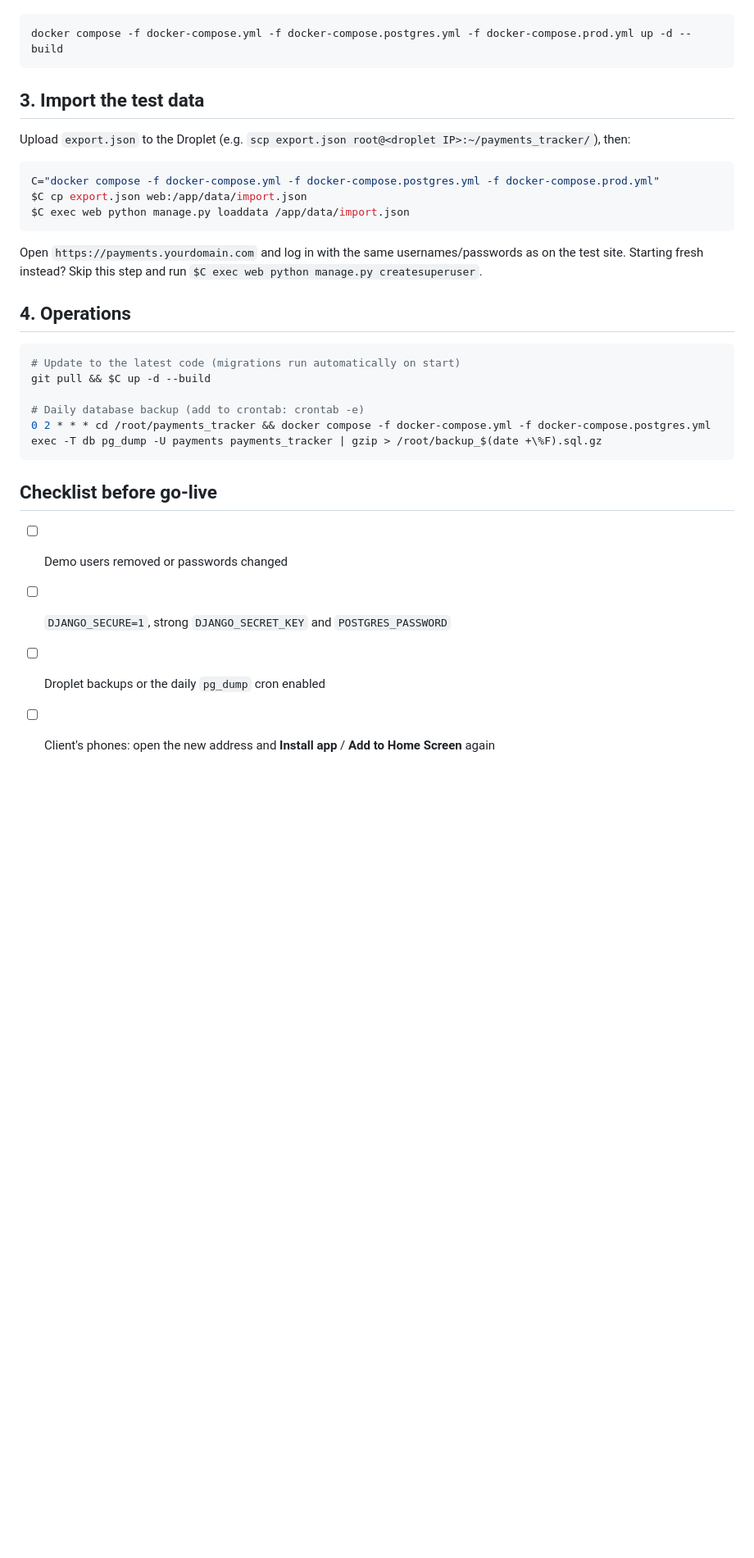
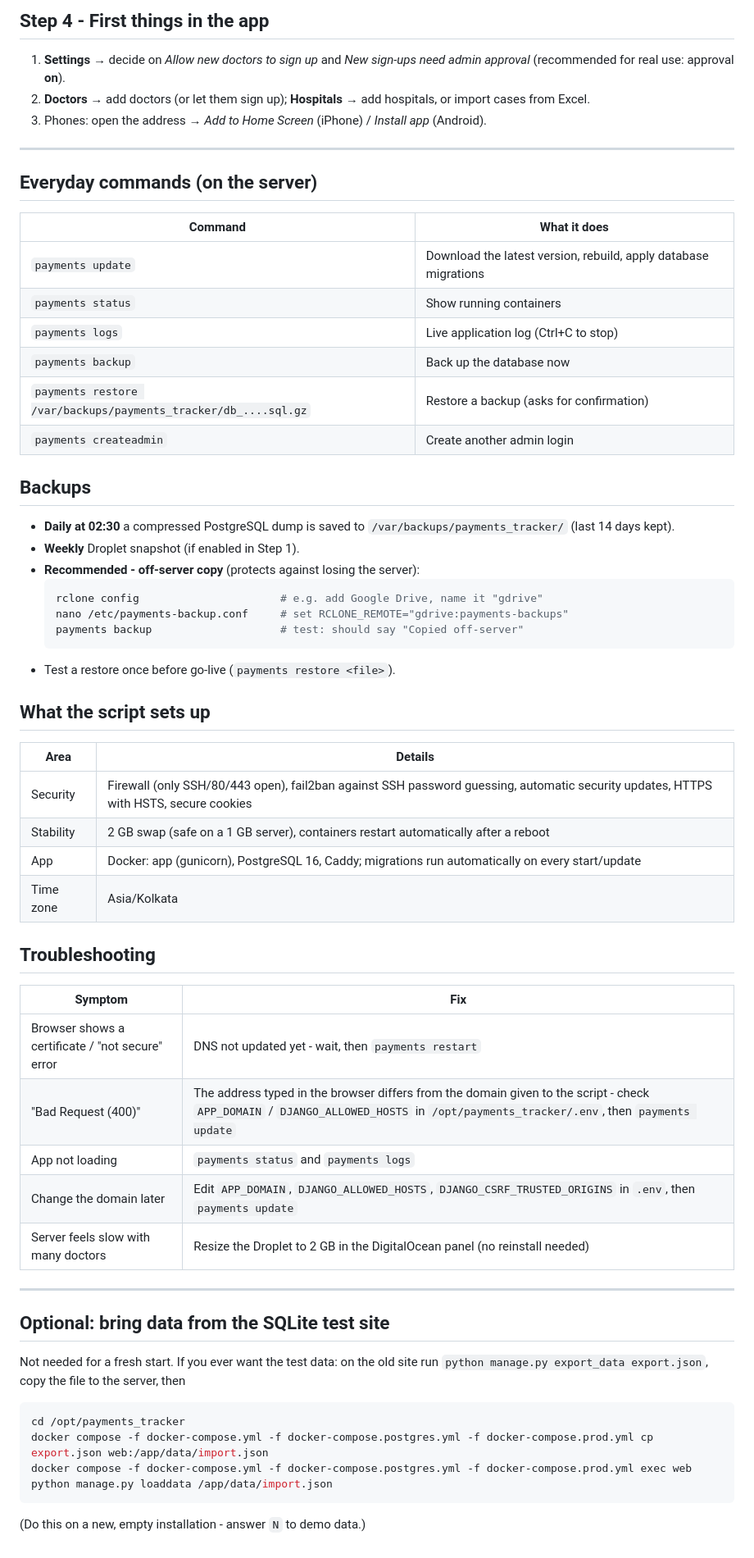
Before and after one commit to knowledge-corner/payments_tracker, a Markdown page: docs/DEPLOY_DIGITALOCEAN.md, the part around one of its changes. Shown at 82% size. Rendered like a GitHub page; blank space fills up the shorter version.

````diff
--- a/docs/DEPLOY_DIGITALOCEAN.md
+++ b/docs/DEPLOY_DIGITALOCEAN.md
@@ -52,34 +65,64 @@ Start (PostgreSQL + app + HTTPS):
+## Step 4 - First things in the app
+
+1. **Settings** → decide on *Allow new doctors to sign up* and *New sign-ups need admin approval*
+   (recommended for real use: approval **on**).
+2. **Doctors** → add doctors (or let them sign up); **Hospitals** → add hospitals, or import cases from Excel.
+3. Phones: open the address → *Add to Home Screen* (iPhone) / *Install app* (Android).
+
+---
+
+## Everyday commands (on the server)
+
+| Command | What it does |
+|---|---|
+| `payments update` | Download the latest version, rebuild, apply database migrations |
+| `payments status` | Show running containers |
+| `payments logs` | Live application log (Ctrl+C to stop) |
+| `payments backup` | Back up the database now |
+| `payments restore /var/backups/payments_tracker/db_....sql.gz` | Restore a backup (asks for confirmation) |
+| `payments createadmin` | Create another admin login |
+
+## Backups
+
+- **Daily at 02:30** a compressed PostgreSQL dump is saved to `/var/backups/payments_tracker/` (last 14 days kept).
+- **Weekly** Droplet snapshot (if enabled in Step 1).
+- **Recommended - off-server copy** (protects against losing the server):
+  ```bash
+  rclone config                      # e.g. add Google Drive, name it "gdrive"
+  nano /etc/payments-backup.conf     # set RCLONE_REMOTE="gdrive:payments-backups"
+  payments backup                    # test: should say "Copied off-server"
+  ```
+- Test a restore once before go-live (`payments restore <file>`).
+
+## What the script sets up
+
+| Area | Details |
+|---|---|
+| Security | Firewall (only SSH/80/443 open), fail2ban against SSH password guessing, automatic security updates, HTTPS with HSTS, secure cookies |
+| Stability | 2 GB swap (safe on a 1 GB server), containers restart automatically after a reboot |
+| App | Docker: app (gunicorn), PostgreSQL 16, Caddy; migrations run automatically on every start/update |
+| Time zone | Asia/Kolkata |
+
+## Troubleshooting
+
+| Symptom | Fix |
+|---|---|
+| Browser shows a certificate / "not secure" error | DNS not updated yet - wait, then `payments restart` |
+| "Bad Request (400)" | The address typed in the browser differs from the domain given to the script - check `APP_DOMAIN` / `DJANGO_ALLOWED_HOSTS` in `/opt/payments_tracker/.env`, then `payments update` |
+| App not loading | `payments status` and `payments logs` |
+| Change the domain later | Edit `APP_DOMAIN`, `DJANGO_ALLOWED_HOSTS`, `DJANGO_CSRF_TRUSTED_ORIGINS` in `.env`, then `payments update` |
+| Server feels slow with many doctors | Resize the Droplet to 2 GB in the DigitalOcean panel (no reinstall needed) |
+
+---
+
+## Optional: bring data from the SQLite test site
+
+Not needed for a fresh start. If you ever want the test data: on the old site run
+`python manage.py export_data export.json`, copy the file to the server, then
 
 ```bash
-docker compose -f docker-compose.yml -f docker-compose.postgres.yml -f docker-compose.prod.yml up -d --build
+cd /opt/payments_tracker
+docker compose -f docker-compose.yml -f docker-compose.postgres.yml -f docker-compose.prod.yml cp export.json web:/app/data/import.json
+docker compose -f docker-compose.yml -f docker-compose.postgres.yml -f docker-compose.prod.yml exec web python manage.py loaddata /app/data/import.json
 ```
-
-## 3. Import the test data
-
-Upload `export.json` to the Droplet (e.g. `scp export.json root@<droplet IP>:~/payments_tracker/`), then:
-
-```bash
-C="docker compose -f docker-compose.yml -f docker-compose.postgres.yml -f docker-compose.prod.yml"
-$C cp export.json web:/app/data/import.json
-$C exec web python manage.py loaddata /app/data/import.json
-```
-
-Open `https://payments.yourdomain.com` and log in with the same usernames/passwords as on the test site.
-Starting fresh instead? Skip this step and run `$C exec web python manage.py createsuperuser`.
-
-## 4. Operations
-
-```bash
-# Update to the latest code (migrations run automatically on start)
-git pull && $C up -d --build
-
-# Daily database backup (add to crontab: crontab -e)
-0 2 * * * cd /root/payments_tracker && docker compose -f docker-compose.yml -f docker-compose.postgres.yml exec -T db pg_dump -U payments payments_tracker | gzip > /root/backup_$(date +\%F).sql.gz
-```
-
-## Checklist before go-live
-
-- [ ] Demo users removed or passwords changed
-- [ ] `DJANGO_SECURE=1`, strong `DJANGO_SECRET_KEY` and `POSTGRES_PASSWORD`
-- [ ] Droplet backups or the daily `pg_dump` cron enabled
-- [ ] Client's phones: open the new address and **Install app** / **Add to Home Screen** again
+(Do this on a new, empty installation - answer `N` to demo data.)
````
Also changed, not shown: other parts of docs/DEPLOY_DIGITALOCEAN.md (+49 -36 lines).
